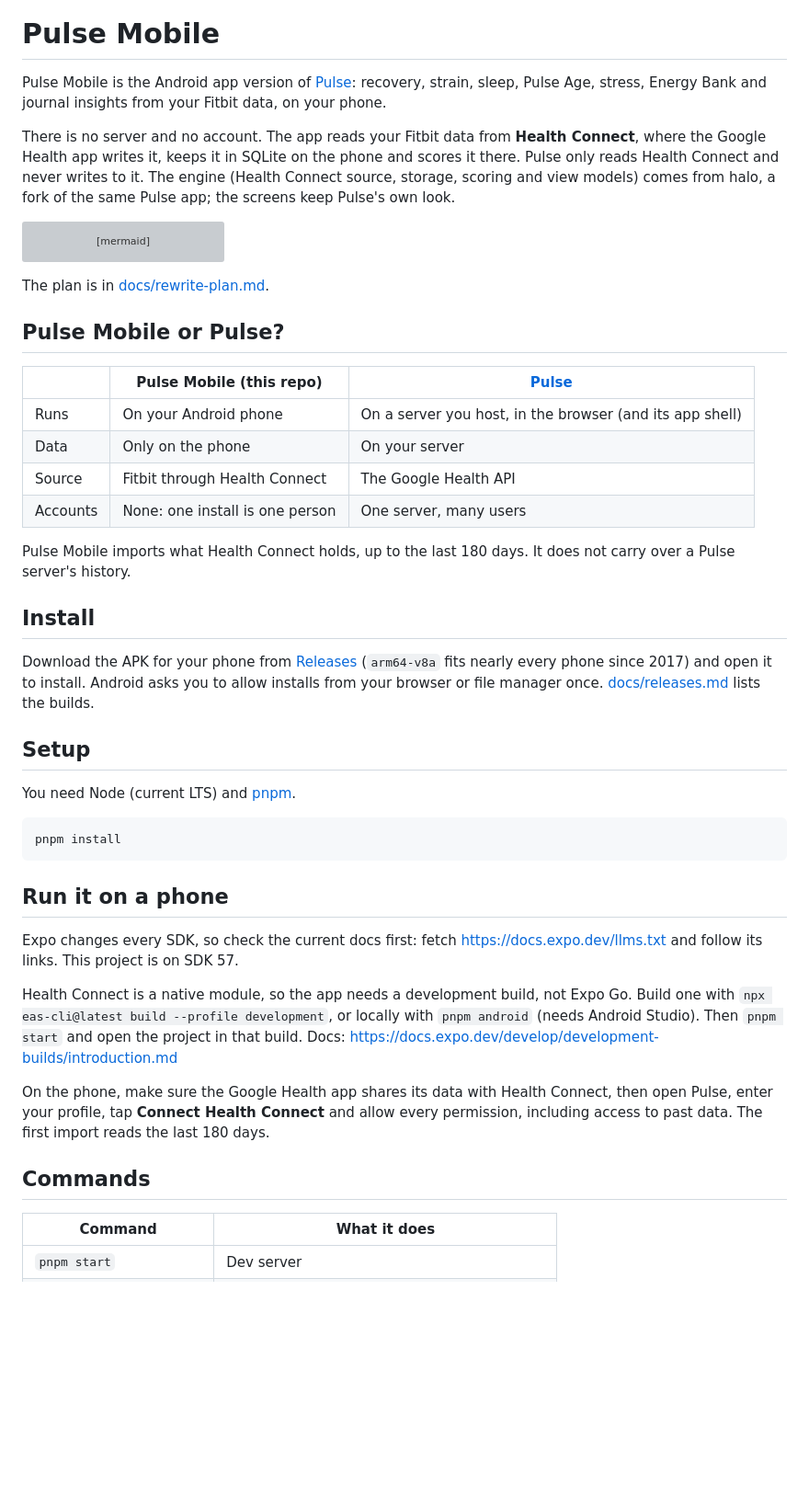
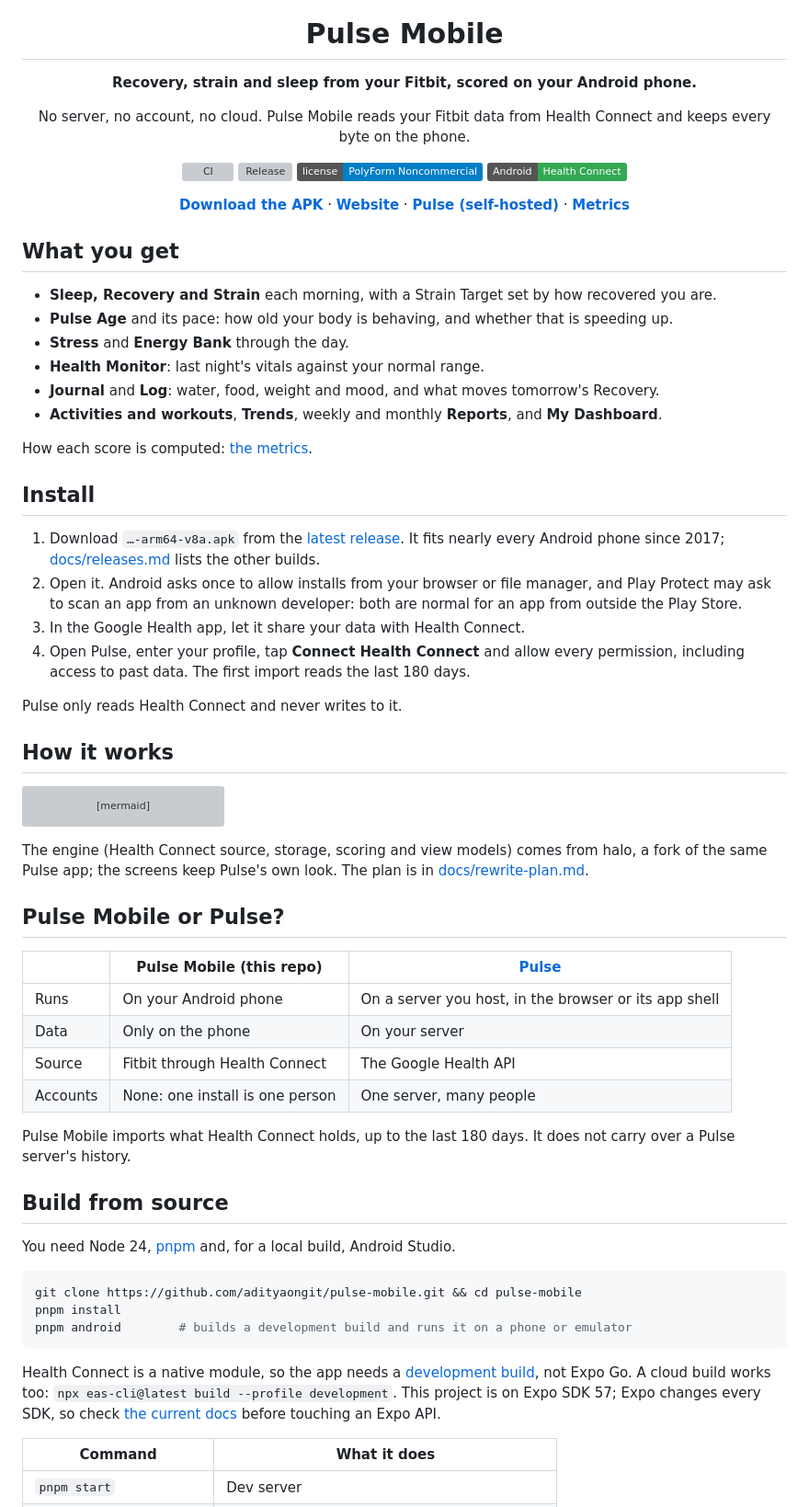
Before and after one commit to Gwadaboy75/pulse-mobile, a Markdown page: README.md, the part around one of its changes. Shown at 92% size. GitHub-like rendering; badges without logos; blank space fills up the shorter version; grey boxes are pictures that could not be loaded.

Commit message:
docs(readme): a presentable README with install steps and links
A centred header with the icon, CI, release and licence badges and quick links;
what you get; install steps including the unknown-sources and Play Protect
prompts; how it works; how it compares with Pulse; build from source; and a
table of the docs.

Signed-off-by: adityaongit <74150665+adityaongit@users.noreply.github.com>

````diff
--- a/README.md
+++ b/README.md
@@ -1,8 +5,39 @@
 # Pulse Mobile
 
-Pulse Mobile is the Android app version of [Pulse](https://github.com/adityaongit/pulse): recovery, strain, sleep, Pulse Age, stress, Energy Bank and journal insights from your Fitbit data, on your phone.
+**Recovery, strain and sleep from your Fitbit, scored on your Android phone.**
 
-There is no server and no account. The app reads your Fitbit data from **Health Connect**, where the Google Health app writes it, keeps it in SQLite on the phone and scores it there. Pulse only reads Health Connect and never writes to it. The engine (Health Connect source, storage, scoring and view models) comes from halo, a fork of the same Pulse app; the screens keep Pulse's own look.
+No server, no account, no cloud. Pulse Mobile reads your Fitbit data from Health Connect and keeps every byte on the phone.
+
+[![CI](https://github.com/adityaongit/pulse-mobile/actions/workflows/ci.yml/badge.svg)](https://github.com/adityaongit/pulse-mobile/actions/workflows/ci.yml)
+[![Release](https://img.shields.io/github/v/release/adityaongit/pulse-mobile?include_prereleases&label=APK)](https://github.com/adityaongit/pulse-mobile/releases/latest)
+[![License: PolyForm Noncommercial](https://img.shields.io/badge/license-PolyForm%20Noncommercial-blue)](LICENSE)
+![Android](https://img.shields.io/badge/Android-Health%20Connect-34A853?logo=android&logoColor=white)
+
+[**Download the APK**](https://github.com/adityaongit/pulse-mobile/releases/latest) · [**Website**](https://pulse.portlabs.in) · [**Pulse (self-hosted)**](https://github.com/adityaongit/pulse) · [**Metrics**](https://pulse.portlabs.in/metrics/)
+
+</div>
+
+## What you get
+
+- **Sleep, Recovery and Strain** each morning, with a Strain Target set by how recovered you are.
+- **Pulse Age** and its pace: how old your body is behaving, and whether that is speeding up.
+- **Stress** and **Energy Bank** through the day.
+- **Health Monitor**: last night's vitals against your normal range.
+- **Journal** and **Log**: water, food, weight and mood, and what moves tomorrow's Recovery.
+- **Activities and workouts**, **Trends**, weekly and monthly **Reports**, and **My Dashboard**.
+
+How each score is computed: [the metrics](https://pulse.portlabs.in/metrics/).
+
+## Install
+
+1. Download `…-arm64-v8a.apk` from the [latest release](https://github.com/adityaongit/pulse-mobile/releases/latest). It fits nearly every Android phone since 2017; [docs/releases.md](docs/releases.md) lists the other builds.
+2. Open it. Android asks once to allow installs from your browser or file manager, and Play Protect may ask to scan an app from an unknown developer: both are normal for an app from outside the Play Store.
+3. In the Google Health app, let it share your data with Health Connect.
+4. Open Pulse, enter your profile, tap **Connect Health Connect** and allow every permission, including access to past data. The first import reads the last 180 days.
+
+Pulse only reads Health Connect and never writes to it.
+
+## How it works
 
 ```mermaid
 flowchart LR
@@ -16,43 +51,30 @@ flowchart LR
   Q --> UI[Screens: Expo Router, Skia charts]
 ```
 
-The plan is in [docs/rewrite-plan.md](docs/rewrite-plan.md).
+The engine (Health Connect source, storage, scoring and view models) comes from halo, a fork of the same Pulse app; the screens keep Pulse's own look. The plan is in [docs/rewrite-plan.md](docs/rewrite-plan.md).
 
 ## Pulse Mobile or Pulse?
 
-| | Pulse Mobile (this repo) | [Pulse](https://github.com/adityaongit/pulse) |
+| | **Pulse Mobile** (this repo) | **[Pulse](https://github.com/adityaongit/pulse)** |
 |---|---|---|
-| Runs | On your Android phone | On a server you host, in the browser (and its app shell) |
+| Runs | On your Android phone | On a server you host, in the browser or its app shell |
 | Data | Only on the phone | On your server |
 | Source | Fitbit through Health Connect | The Google Health API |
-| Accounts | None: one install is one person | One server, many users |
+| Accounts | None: one install is one person | One server, many people |
 
-Pulse Mobile imports what Health Connect holds, up to the last 180 days. It does not carry over a Pulse server's
-history.
+Pulse Mobile imports what Health Connect holds, up to the last 180 days. It does not carry over a Pulse server's history.
 
-## Install
+## Build from source
 
-Download the APK for your phone from [Releases](https://github.com/adityaongit/pulse-mobile/releases/latest)
-(`arm64-v8a` fits nearly every phone since 2017) and open it to install. Android asks you to allow installs from
-your browser or file manager once. [docs/releases.md](docs/releases.md) lists the builds.
+You need Node 24, [pnpm](https://pnpm.io) and, for a local build, Android Studio.
 
-## Setup
-
-You need Node (current LTS) and [pnpm](https://pnpm.io).
-
-```bash
+```sh
+git clone https://github.com/adityaongit/pulse-mobile.git && cd pulse-mobile
 pnpm install
+pnpm android        # builds a development build and runs it on a phone or emulator
 ```
 
-## Run it on a phone
-
-Expo changes every SDK, so check the current docs first: fetch https://docs.expo.dev/llms.txt and follow its links. This project is on SDK 57.
-
-Health Connect is a native module, so the app needs a development build, not Expo Go. Build one with `npx eas-cli@latest build --profile development`, or locally with `pnpm android` (needs Android Studio). Then `pnpm start` and open the project in that build. Docs: https://docs.expo.dev/develop/development-builds/introduction.md
-
-On the phone, make sure the Google Health app shares its data with Health Connect, then open Pulse, enter your profile, tap **Connect Health Connect** and allow every permission, including access to past data. The first import reads the last 180 days.
-
-## Commands
+Health Connect is a native module, so the app needs a [development build](https://docs.expo.dev/develop/development-builds/introduction/), not Expo Go. A cloud build works too: `npx eas-cli@latest build --profile development`. This project is on Expo SDK 57; Expo changes every SDK, so check [the current docs](https://docs.expo.dev/llms.txt) before touching an Expo API.
 
 | Command | What it does |
 |---|---|
````
Also changed, not shown: other parts of README.md (+16 -7 lines).
